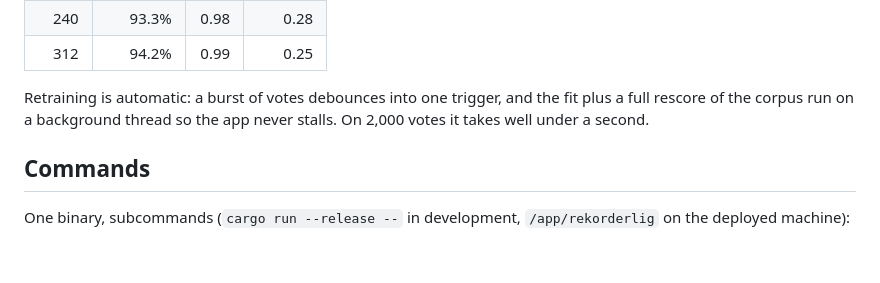
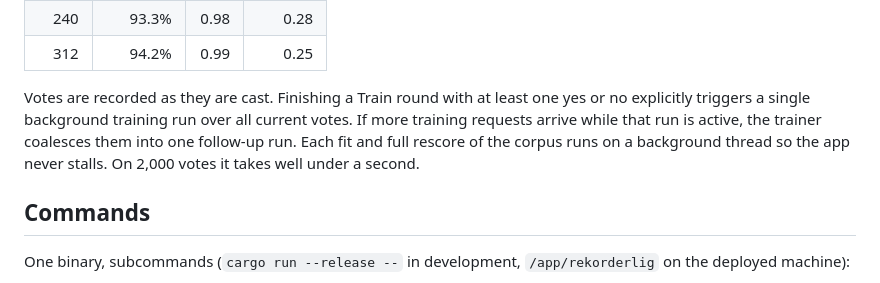
Before and after one commit to fredrik/rekorderlig, a Markdown page: README.md, the part around the change. GitHub-like rendering; blank space fills up the shorter version.

Commit message:
docs: clarify round-boundary training

```diff
--- a/README.md
+++ b/README.md
@@ -75,9 +75,12 @@ against the majority-class baseline. On a simulated but consistent taste over
 |   240 |    93.3% | 0.98 | 0.28 |
 |   312 |    94.2% | 0.99 | 0.25 |
 
-Retraining is automatic: a burst of votes debounces into one trigger, and the
-fit plus a full rescore of the corpus run on a background thread so the app
-never stalls. On 2,000 votes it takes well under a second.
+Votes are recorded as they are cast. Finishing a Train round with at least one
+yes or no explicitly triggers a single background training run over all current
+votes. If more training requests arrive while that run is active, the trainer
+coalesces them into one follow-up run. Each fit and full rescore of the corpus
+runs on a background thread so the app never stalls. On 2,000 votes it takes
+well under a second.
 
 ## Commands
 
```
